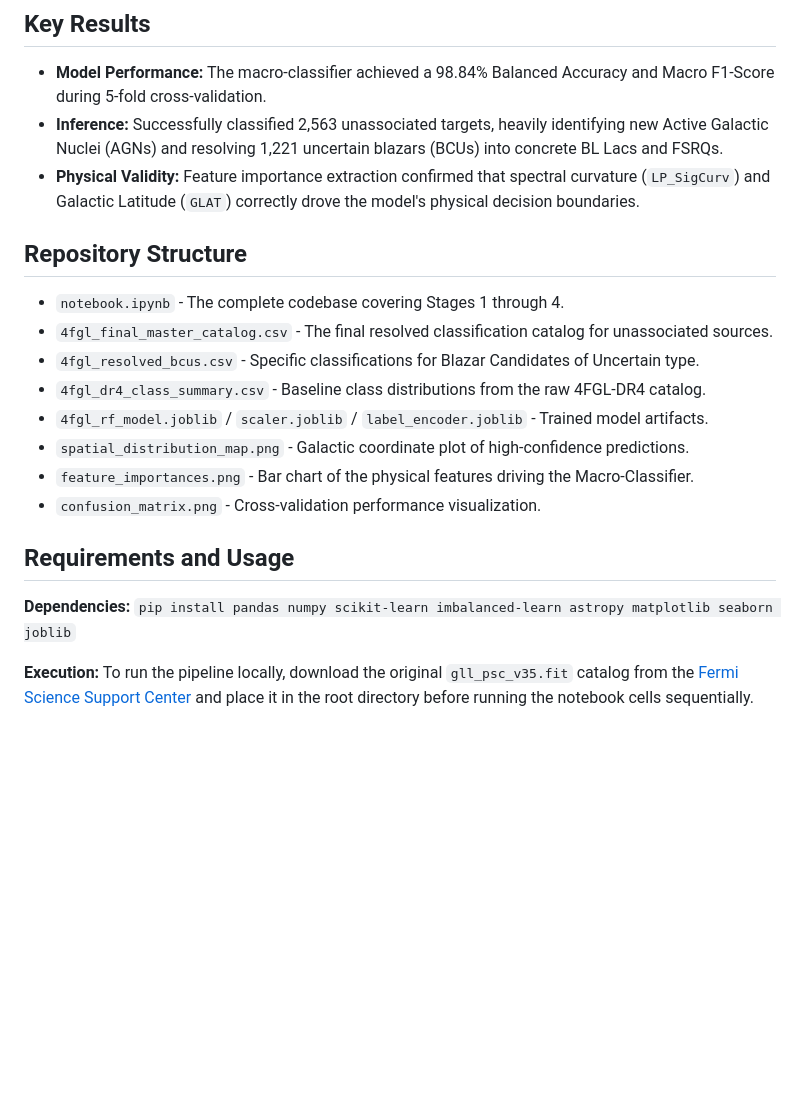
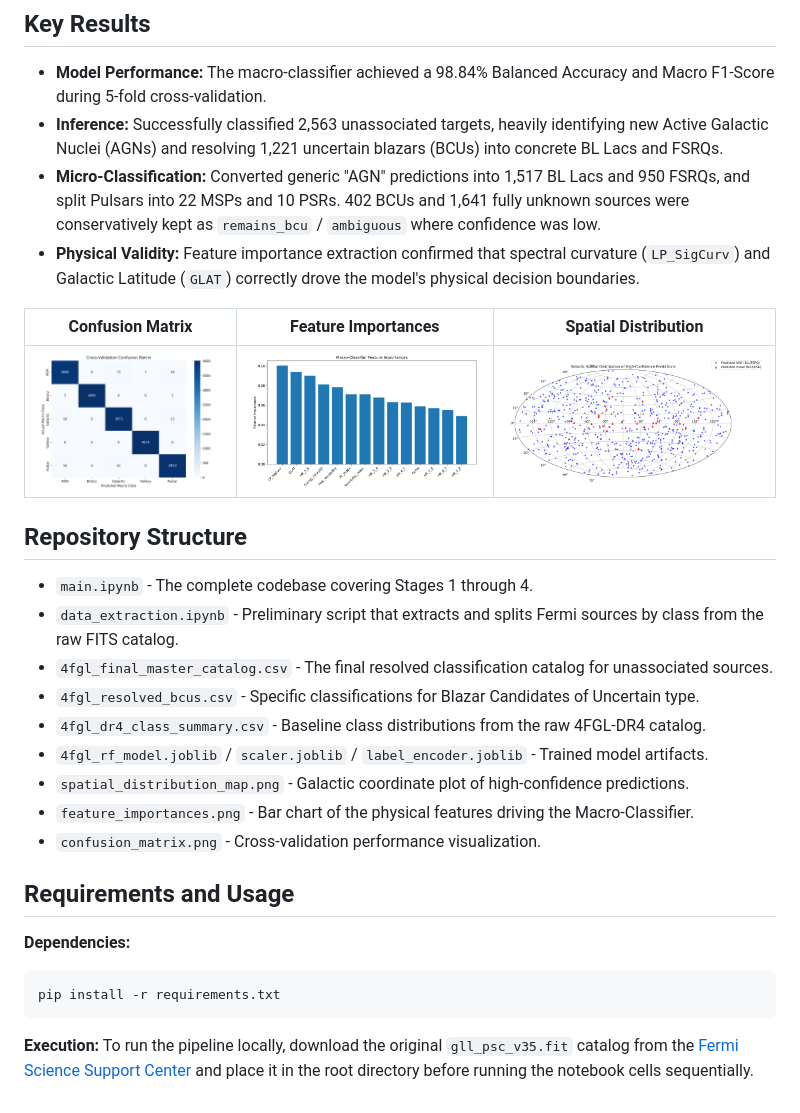
Before and after one commit to astrophile73/4FGL-Hierarchical-Classification, a Markdown page: README.md, the part around the change. Rendered like a GitHub page; pictures changed too: confusion_matrix.png (added), feature_importances.png (added), spatial_distribution_map.png (added); blank space fills up the shorter version.

Commit message:
Add pipeline notebook, final catalogs, model artifacts, and repo scaffolding
Adds requirements.txt and .gitignore, updates README to match actual
filenames and embed result plots, and publishes the reproducible
deliverables: main.ipynb, data_extraction.ipynb, the three final
inference catalogs, trained model/scaler/label-encoder artifacts, and
the three validation plots. Raw FITS data, intermediate per-class
outputs, and intermediate prediction CSVs are gitignored since the
notebook regenerates them.

````diff
--- a/README.md
+++ b/README.md
@@ -14,10 +14,16 @@ The workflow is divided into four distinct stages:
 ## Key Results
 * **Model Performance:** The macro-classifier achieved a 98.84% Balanced Accuracy and Macro F1-Score during 5-fold cross-validation.
 * **Inference:** Successfully classified 2,563 unassociated targets, heavily identifying new Active Galactic Nuclei (AGNs) and resolving 1,221 uncertain blazars (BCUs) into concrete BL Lacs and FSRQs.
+* **Micro-Classification:** Converted generic "AGN" predictions into 1,517 BL Lacs and 950 FSRQs, and split Pulsars into 22 MSPs and 10 PSRs. 402 BCUs and 1,641 fully unknown sources were conservatively kept as `remains_bcu` / `ambiguous` where confidence was low.
 * **Physical Validity:** Feature importance extraction confirmed that spectral curvature (`LP_SigCurv`) and Galactic Latitude (`GLAT`) correctly drove the model's physical decision boundaries.
 
+| Confusion Matrix | Feature Importances | Spatial Distribution |
+|:---:|:---:|:---:|
+| ![Confusion matrix](confusion_matrix.png) | ![Feature importances](feature_importances.png) | ![Spatial distribution](spatial_distribution_map.png) |
+
 ## Repository Structure
-* `notebook.ipynb` - The complete codebase covering Stages 1 through 4.
+* `main.ipynb` - The complete codebase covering Stages 1 through 4.
+* `data_extraction.ipynb` - Preliminary script that extracts and splits Fermi sources by class from the raw FITS catalog.
 * `4fgl_final_master_catalog.csv` - The final resolved classification catalog for unassociated sources.
 * `4fgl_resolved_bcus.csv` - Specific classifications for Blazar Candidates of Uncertain type.
 * `4fgl_dr4_class_summary.csv` - Baseline class distributions from the raw 4FGL-DR4 catalog.
@@ -28,7 +34,9 @@ The workflow is divided into four distinct stages:
 
 ## Requirements and Usage
 **Dependencies:**
-`pip install pandas numpy scikit-learn imbalanced-learn astropy matplotlib seaborn joblib`
+```
+pip install -r requirements.txt
+```
 
 **Execution:**
 To run the pipeline locally, download the original `gll_psc_v35.fit` catalog from the [Fermi Science Support Center](https://fermi.gsfc.nasa.gov/ssc/data/access/lat/14yr_catalog/) and place it in the root directory before running the notebook cells sequentially.
````
Also changed, not shown: 10 other files.
